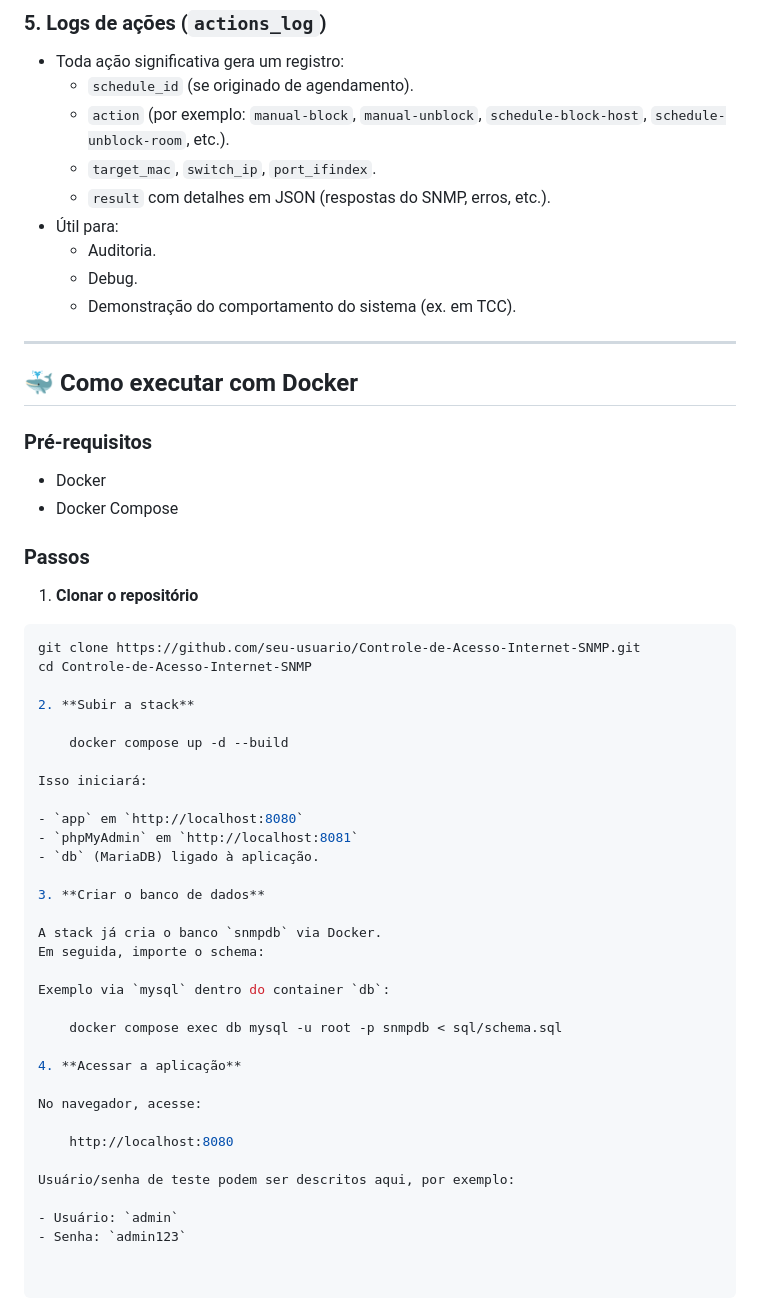
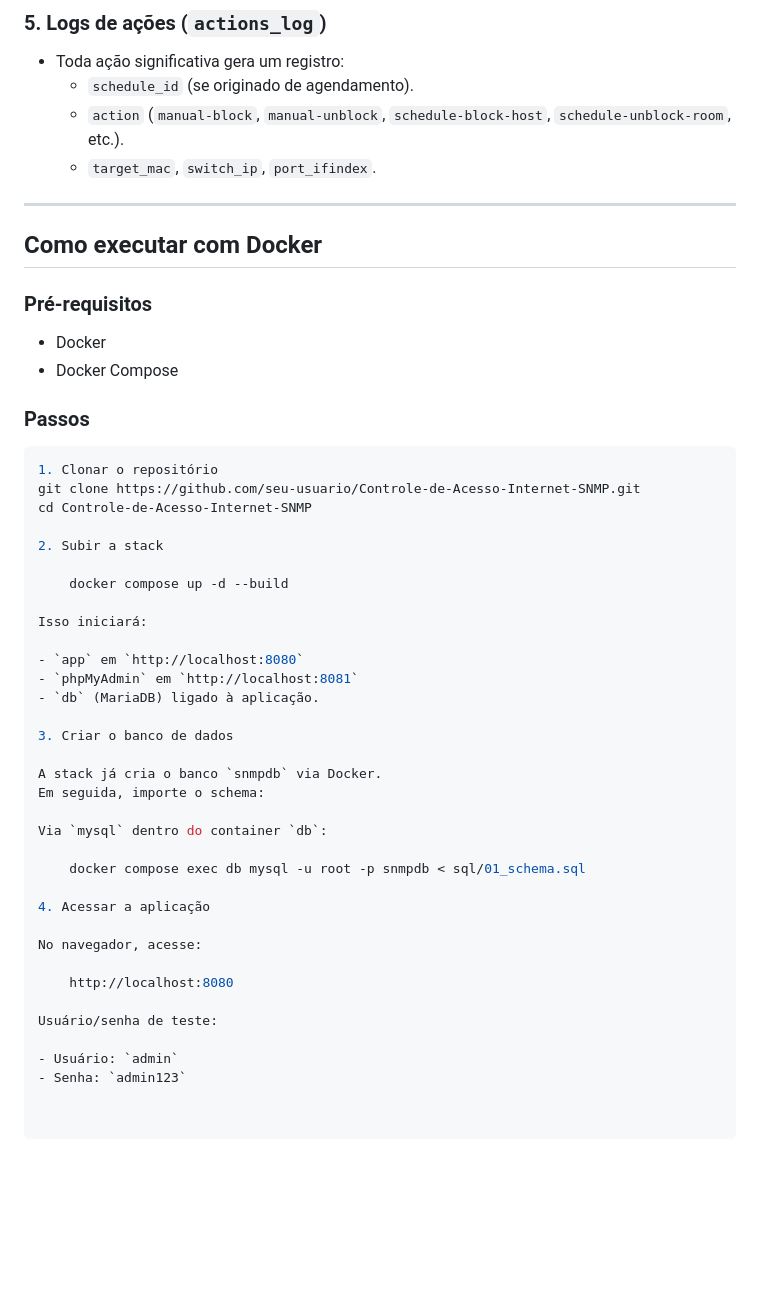
Before and after one commit to Tahuno/Controle-de-Acesso-Internet-SNMP, a Markdown page: README.md, the part around the change. GitHub-like rendering; blank space fills up the shorter version.

Commit message:
Refactor README formatting and bullet points
Removed unnecessary bullet points and improved formatting in the README.

````diff
--- a/README.md
+++ b/README.md
@@ -85,17 +85,12 @@ Tela principal exibe, para a sala atual:
 
 - Toda ação significativa gera um registro:
   - `schedule_id` (se originado de agendamento).
-  - `action` (por exemplo: `manual-block`, `manual-unblock`, `schedule-block-host`, `schedule-unblock-room`, etc.).
+  - `action` (`manual-block`, `manual-unblock`, `schedule-block-host`, `schedule-unblock-room`, etc.).
   - `target_mac`, `switch_ip`, `port_ifindex`.
-  - `result` com detalhes em JSON (respostas do SNMP, erros, etc.).
-- Útil para:
-  - Auditoria.
-  - Debug.
-  - Demonstração do comportamento do sistema (ex. em TCC).
 
 ---
 
-## 🐳 Como executar com Docker
+## Como executar com Docker
 
 ### Pré-requisitos
 
@@ -104,13 +99,12 @@ Tela principal exibe, para a sala atual:
 
 ### Passos
 
-1. **Clonar o repositório**
-
 ```bash
+1. Clonar o repositório
 git clone https://github.com/seu-usuario/Controle-de-Acesso-Internet-SNMP.git
 cd Controle-de-Acesso-Internet-SNMP
 
-2. **Subir a stack**
+2. Subir a stack
 
     docker compose up -d --build
 
@@ -120,22 +114,22 @@ Isso iniciará:
 - `phpMyAdmin` em `http://localhost:8081`
 - `db` (MariaDB) ligado à aplicação.
 
-3. **Criar o banco de dados**
+3. Criar o banco de dados
 
 A stack já cria o banco `snmpdb` via Docker.
 Em seguida, importe o schema:
 
-Exemplo via `mysql` dentro do container `db`:
+Via `mysql` dentro do container `db`:
 
-    docker compose exec db mysql -u root -p snmpdb < sql/schema.sql
+    docker compose exec db mysql -u root -p snmpdb < sql/01_schema.sql
 
-4. **Acessar a aplicação**
+4. Acessar a aplicação
 
 No navegador, acesse:
 
     http://localhost:8080
 
-Usuário/senha de teste podem ser descritos aqui, por exemplo:
+Usuário/senha de teste:
 
 - Usuário: `admin`
 - Senha: `admin123`
````
